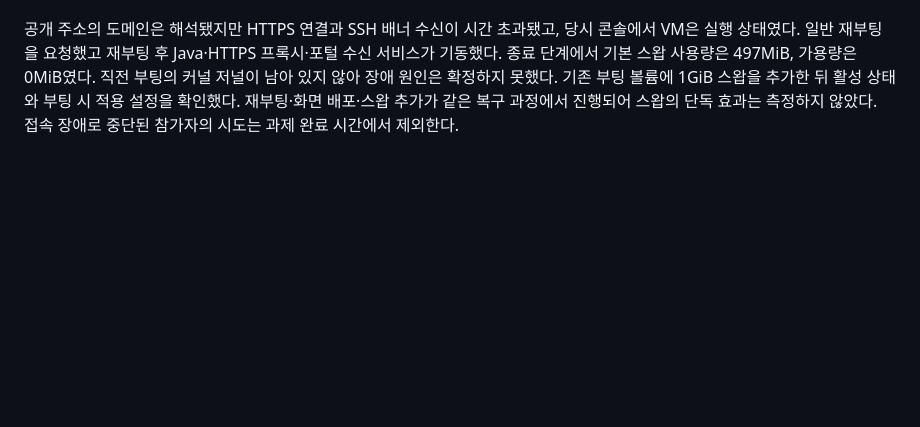
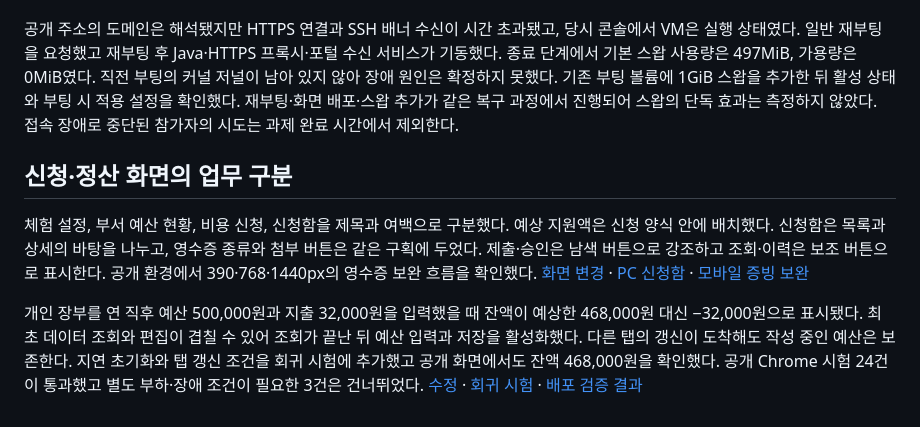
Before and after one commit to kimdol/department-budget, a Markdown page: docs/PROGRESS.md, the part around the change. Rendered like a GitHub page; blank space fills up the shorter version.

Commit message:
Update Workspace Screenshots and Validation

```diff
--- a/docs/PROGRESS.md
+++ b/docs/PROGRESS.md
@@ -320,3 +320,9 @@ React 신청함을 처음 사용한 참가자 1명이 영수증이 필요한 교
 조직·부서·역할 설정을 부서 예산 요약 위에 배치했다. 개인 장부는 지출 입력·내역과 예산 설정·예상 비용을 나누고, 저장 결과를 화면에 표시한다. 로컬 Chrome 시험 22건이 통과했고 공개 HTTPS에서 23건이 통과했다. 390px과 1280px에서 예산 500,000원과 지출 32,000원을 입력하고 잔액 468,000원 및 지출 내역을 확인했다. [변경 코드](https://github.com/kimdol/department-budget/commit/bbc6403) · [공개 시험 결과](measurements/deployment-workspace-layout.json) · [Oracle 통합 시험](https://github.com/kimdol/department-budget/actions/runs/44911498560)
 
 공개 주소의 도메인은 해석됐지만 HTTPS 연결과 SSH 배너 수신이 시간 초과됐고, 당시 콘솔에서 VM은 실행 상태였다. 일반 재부팅을 요청했고 재부팅 후 Java·HTTPS 프록시·포털 수신 서비스가 기동했다. 종료 단계에서 기본 스왑 사용량은 497MiB, 가용량은 0MiB였다. 직전 부팅의 커널 저널이 남아 있지 않아 장애 원인은 확정하지 못했다. 기존 부팅 볼륨에 1GiB 스왑을 추가한 뒤 활성 상태와 부팅 시 적용 설정을 확인했다. 재부팅·화면 배포·스왑 추가가 같은 복구 과정에서 진행되어 스왑의 단독 효과는 측정하지 않았다. 접속 장애로 중단된 참가자의 시도는 과제 완료 시간에서 제외한다.
+
+## 신청·정산 화면의 업무 구분
+
+체험 설정, 부서 예산 현황, 비용 신청, 신청함을 제목과 여백으로 구분했다. 예상 지원액은 신청 양식 안에 배치했다. 신청함은 목록과 상세의 바탕을 나누고, 영수증 종류와 첨부 버튼은 같은 구획에 두었다. 제출·승인은 남색 버튼으로 강조하고 조회·이력은 보조 버튼으로 표시한다. 공개 환경에서 390·768·1440px의 영수증 보완 흐름을 확인했다. [화면 변경](https://github.com/kimdol/department-budget/commit/9fd9b55) · [PC 신청함](images/employee-inbox.png) · [모바일 증빙 보완](images/employee-receipt-mobile.png)
+
+개인 장부를 연 직후 예산 500,000원과 지출 32,000원을 입력했을 때 잔액이 예상한 468,000원 대신 −32,000원으로 표시됐다. 최초 데이터 조회와 편집이 겹칠 수 있어 조회가 끝난 뒤 예산 입력과 저장을 활성화했다. 다른 탭의 갱신이 도착해도 작성 중인 예산은 보존한다. 지연 초기화와 탭 갱신 조건을 회귀 시험에 추가했고 공개 화면에서도 잔액 468,000원을 확인했다. 공개 Chrome 시험 24건이 통과했고 별도 부하·장애 조건이 필요한 3건은 건너뛰었다. [수정](https://github.com/kimdol/department-budget/commit/5f88f3a) · [회귀 시험](../frontend/tests/personal-ledger.spec.ts) · [배포 검증 결과](measurements/deployment-workspace-sections.json)
```
Also changed, not shown: README.md (+1 -1 lines), docs/images/employee-inbox.png, docs/images/employee-receipt-mobile.png, docs/images/personal-ledger.png, docs/images/settlement.png, 1 other file.
